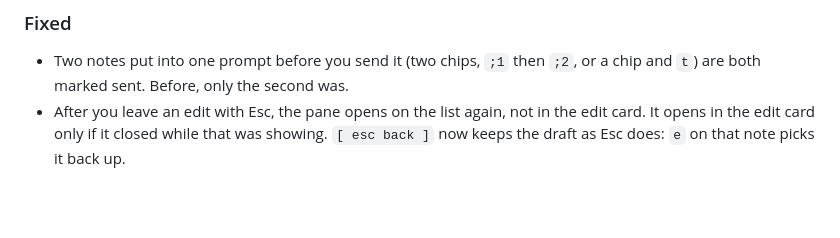
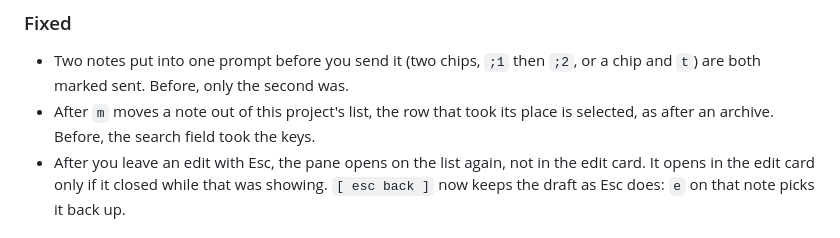
Before and after one commit to gaius-codius/ostrakon, a Markdown page: CHANGELOG.md, the part around the change. Drawn GitHub-style; blank space fills up the shorter version.

Commit message:
CHANGELOG: a note moved out of the list leaves its place selected

```diff
--- a/CHANGELOG.md
+++ b/CHANGELOG.md
@@ -24,6 +24,7 @@ Add to **Unreleased** as you go; `tools/release.sh` turns it into the next versi
 ### Fixed
 
 - Two notes put into one prompt before you send it (two chips, `;1` then `;2`, or a chip and `t`) are both marked sent. Before, only the second was.
+- After `m` moves a note out of this project's list, the row that took its place is selected, as after an archive. Before, the search field took the keys.
 - After you leave an edit with Esc, the pane opens on the list again, not in the edit card. It opens in the edit card only if it closed while that was showing. `[ esc back ]` now keeps the draft as Esc does: `e` on that note picks it back up.
 
 ## [0.7.0] - 2026-10-22
```
